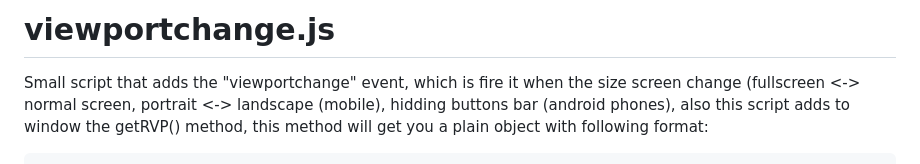
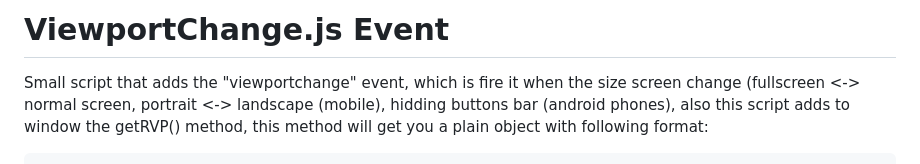
Before and after one commit to erovas/ViewportChange.js-Event, a Markdown page: README.md, the part around the change printed below. GitHub-like rendering.

Commit message:
Update README.md
Cambio de titulo y nombre

````diff
--- a/README.md
+++ b/README.md
@@ -1,4 +1,4 @@
-# viewportchange.js
+# ViewportChange.js Event
 Small script that adds the "viewportchange" event, which is fire it when the size screen change (fullscreen <-> normal screen, portrait <-> landscape (mobile), hidding buttons bar (android phones), also this script adds to window the getRVP() method, this method will get you a plain object with following format:
 
 ``` javascript
````
Also changed, not shown: other parts of README.md (+16 -16 lines).
